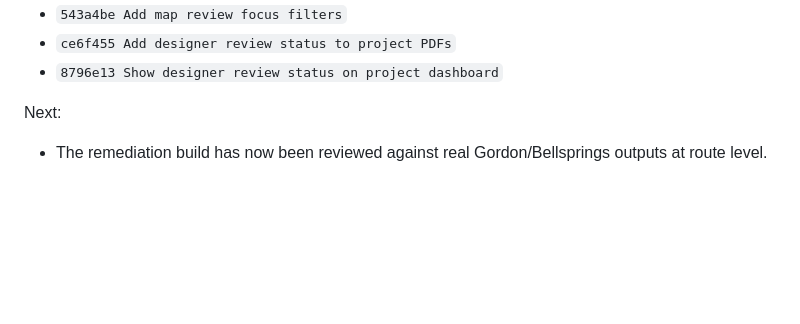
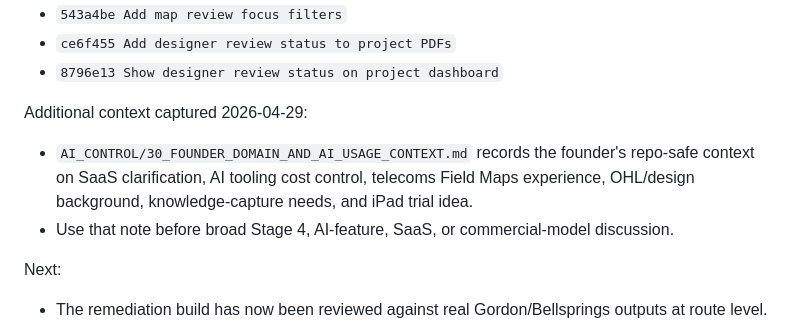
Before and after one commit to NoelyC123/Unitas-GridFlow, a Markdown page: AI_CONTROL/04_SESSION_HANDOFF.md, the part around the change. GitHub-like rendering; blank space fills up the shorter version.

Commit message:
Record founder domain and AI usage context
Made-with: Cursor

```diff
--- a/AI_CONTROL/04_SESSION_HANDOFF.md
+++ b/AI_CONTROL/04_SESSION_HANDOFF.md
@@ -43,6 +43,11 @@ Commits:
 - `543a4be Add map review focus filters`
 - `ce6f455 Add designer review status to project PDFs`
 - `8796e13 Show designer review status on project dashboard`
+
+Additional context captured 2026-04-29:
+
+- `AI_CONTROL/30_FOUNDER_DOMAIN_AND_AI_USAGE_CONTEXT.md` records the founder's repo-safe context on SaaS clarification, AI tooling cost control, telecoms Field Maps experience, OHL/design background, knowledge-capture needs, and iPad trial idea.
+- Use that note before broad Stage 4, AI-feature, SaaS, or commercial-model discussion.
 
 Next:
 
```
Also changed, not shown: AI_CONTROL/02_CURRENT_TASK.md (+2 -0 lines), AI_CONTROL/30_FOUNDER_DOMAIN_AND_AI_USAGE_CONTEXT.md (added, +120 -0 lines).
